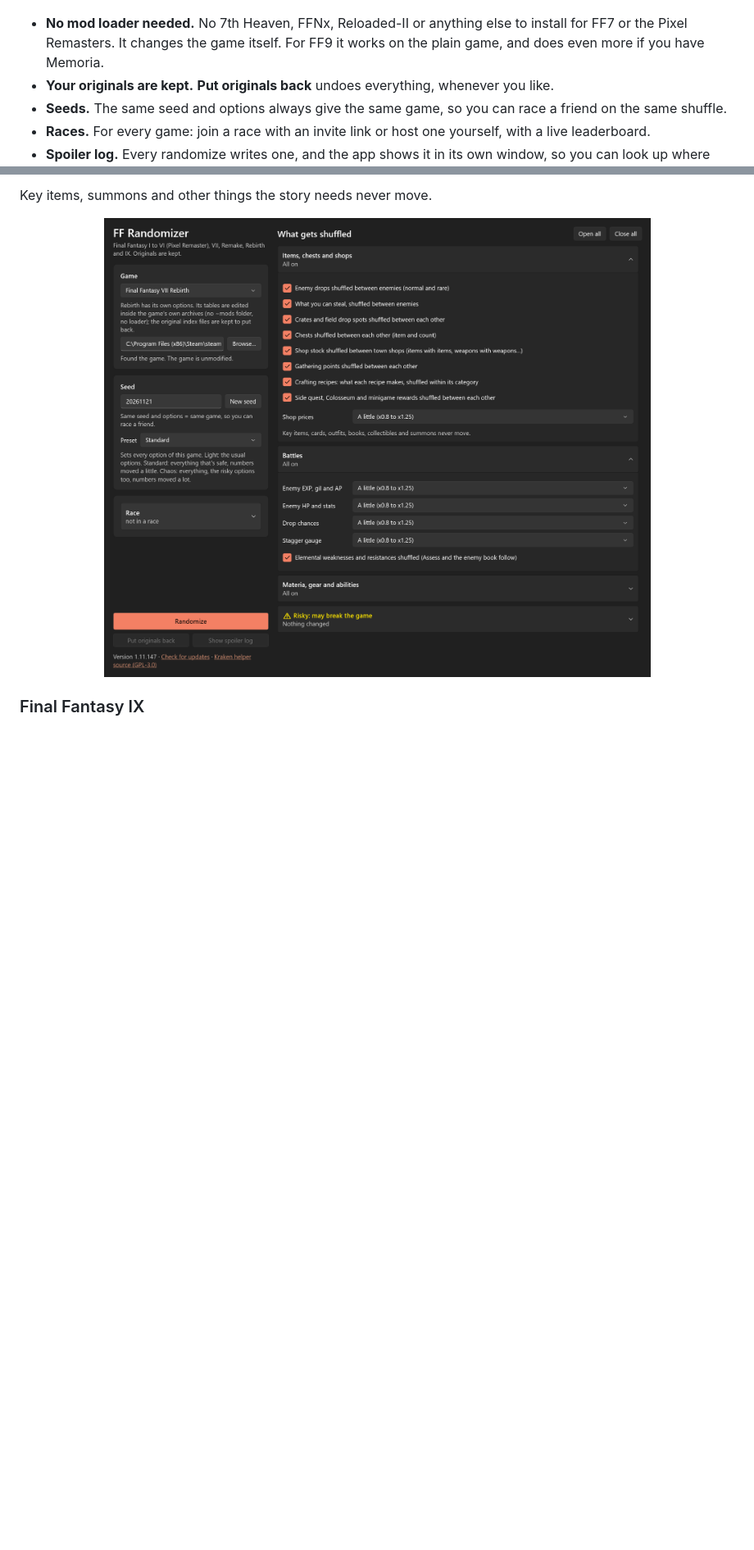
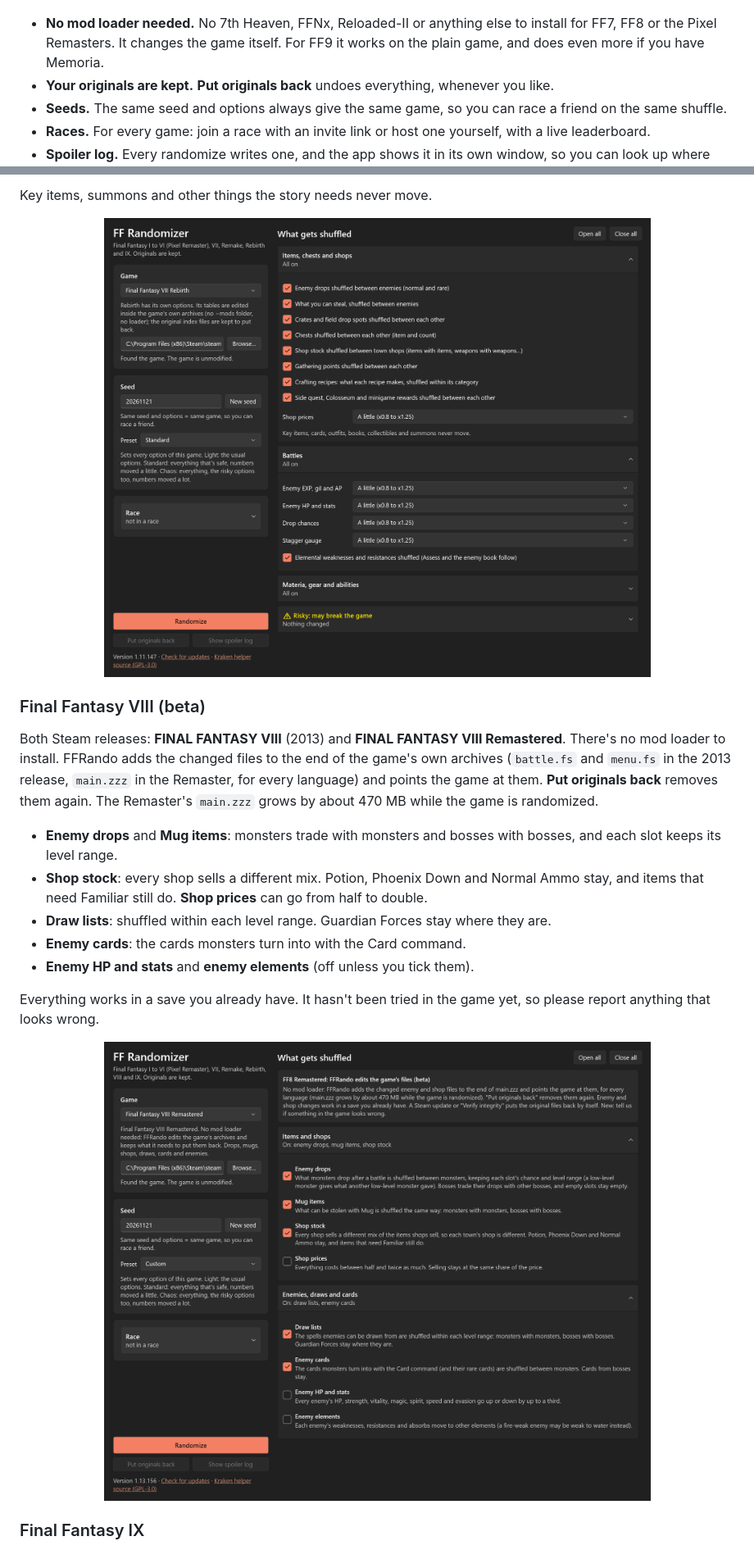
Before and after one commit to Ozmao/ffrando-releases, a Markdown page: README.md, 2 parts joined by grey strips. Shown at 82% size. Drawn GitHub-style; pictures changed too: screenshots/ff8.png (added); blank space fills up the shorter version.

Commit message:
README: Final Fantasy VIII (2013 and Remastered), version 1.13.156
Co-Authored-By: Claude Opus 5.5 <noreply@anthropic.com>

```diff
--- a/README.md
+++ b/README.md
@@ -10,7 +11,7 @@ Pick a seed, tick what to shuffle, press **Randomize**, and play. It was called
 
 <p align="center"><img src="screenshots/ff7.png" width="860" alt="FFRando with Final Fantasy VII picked: game, seed and the Standard preset on the left, the item and battle options on the right"></p>
 
-- **No mod loader needed.** No 7th Heaven, FFNx, Reloaded-II or anything else to install for FF7 or the Pixel Remasters. It changes the game itself. For FF9 it works on the plain game, and does even more if you have Memoria.
+- **No mod loader needed.** No 7th Heaven, FFNx, Reloaded-II or anything else to install for FF7, FF8 or the Pixel Remasters. It changes the game itself. For FF9 it works on the plain game, and does even more if you have Memoria.
 - **Your originals are kept.** **Put originals back** undoes everything, whenever you like.
 - **Seeds.** The same seed and options always give the same game, so you can race a friend on the same shuffle.
 - **Races.** For every game: join a race with an invite link or host one yourself, with a live leaderboard.
@@ -109,6 +110,20 @@ Key items, summons and other things the story needs never move.
 
 <p align="center"><img src="screenshots/rebirth.png" width="680" alt="The Final Fantasy VII Rebirth options: items, chests, shops and battles"></p>
 
+### Final Fantasy VIII (beta)
+
+Both Steam releases: **FINAL FANTASY VIII** (2013) and **FINAL FANTASY VIII Remastered**. There's no mod loader to install. FFRando adds the changed files to the end of the game's own archives (`battle.fs` and `menu.fs` in the 2013 release, `main.zzz` in the Remaster, for every language) and points the game at them. **Put originals back** removes them again. The Remaster's `main.zzz` grows by about 470 MB while the game is randomized.
+
+- **Enemy drops** and **Mug items**: monsters trade with monsters and bosses with bosses, and each slot keeps its level range.
+- **Shop stock**: every shop sells a different mix. Potion, Phoenix Down and Normal Ammo stay, and items that need Familiar still do. **Shop prices** can go from half to double.
+- **Draw lists**: shuffled within each level range. Guardian Forces stay where they are.
+- **Enemy cards**: the cards monsters turn into with the Card command.
+- **Enemy HP and stats** and **enemy elements** (off unless you tick them).
+
+Everything works in a save you already have. It hasn't been tried in the game yet, so please report anything that looks wrong.
+
+<p align="center"><img src="screenshots/ff8.png" width="680" alt="The Final Fantasy VIII Remastered options: items, shops, draws and cards"></p>
+
 ### Final Fantasy IX
 
 How FF9 gets randomized depends on whether **[Memoria](https://github.com/Albeoris/Memoria)** (FF9's mod engine) is installed. The card at the top of the FF9 panel says which way your install goes.
```
Also changed, not shown: other parts of README.md (+3 -2 lines).
